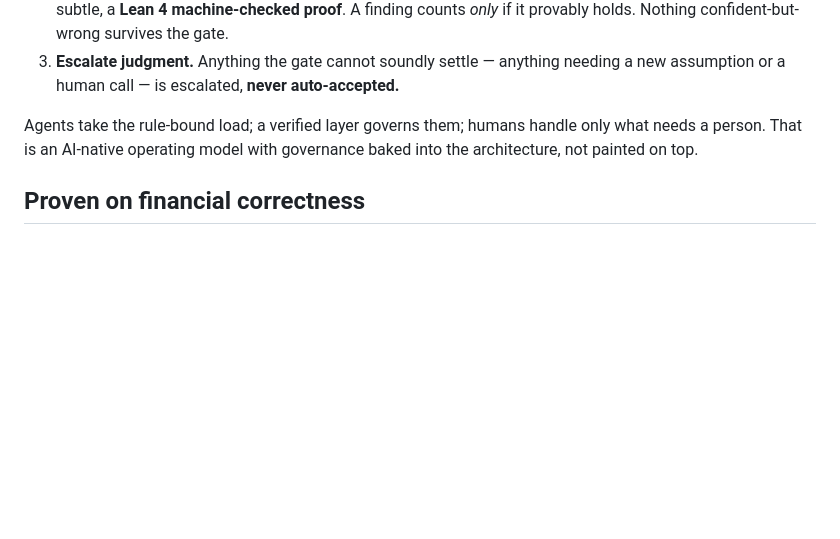
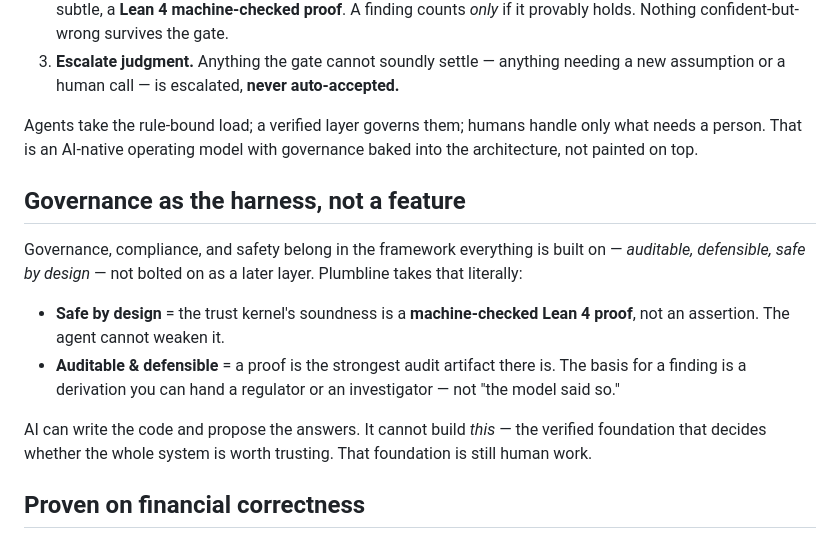
Before and after one commit to qizwiz/plumbline, a Markdown page: README.md, the part around the change. Drawn GitHub-style; blank space fills up the shorter version.

Commit message:
readme: governance as the harness — auditable/defensible/safe-by-design = machine-checked proof
Co-Authored-By: Claude Opus 4.8 <noreply@anthropic.com>

```diff
--- a/README.md
+++ b/README.md
@@ -23,6 +23,19 @@ after the fact. Plumbline is a working architecture where the governance is **th
 Agents take the rule-bound load; a verified layer governs them; humans handle only what needs a
 person. That is an AI-native operating model with governance baked into the architecture, not painted
 on top.
+
+## Governance as the harness, not a feature
+
+Governance, compliance, and safety belong in the framework everything is built on — *auditable,
+defensible, safe by design* — not bolted on as a later layer. Plumbline takes that literally:
+
+- **Safe by design** = the trust kernel's soundness is a **machine-checked Lean 4 proof**, not an
+  assertion. The agent cannot weaken it.
+- **Auditable & defensible** = a proof is the strongest audit artifact there is. The basis for a
+  finding is a derivation you can hand a regulator or an investigator — not "the model said so."
+
+AI can write the code and propose the answers. It cannot build *this* — the verified foundation that
+decides whether the whole system is worth trusting. That foundation is still human work.
 
 ## Proven on financial correctness
 
```
